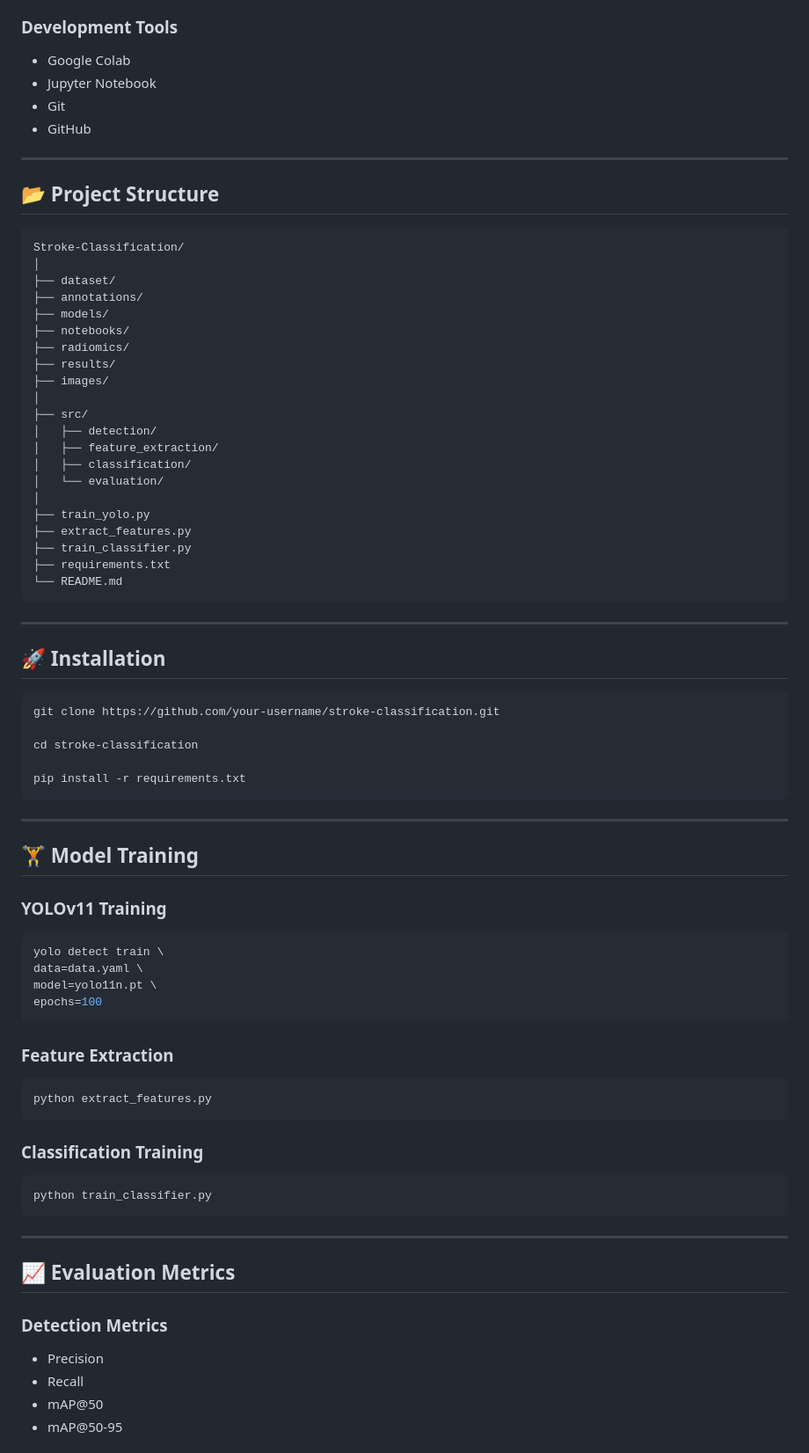
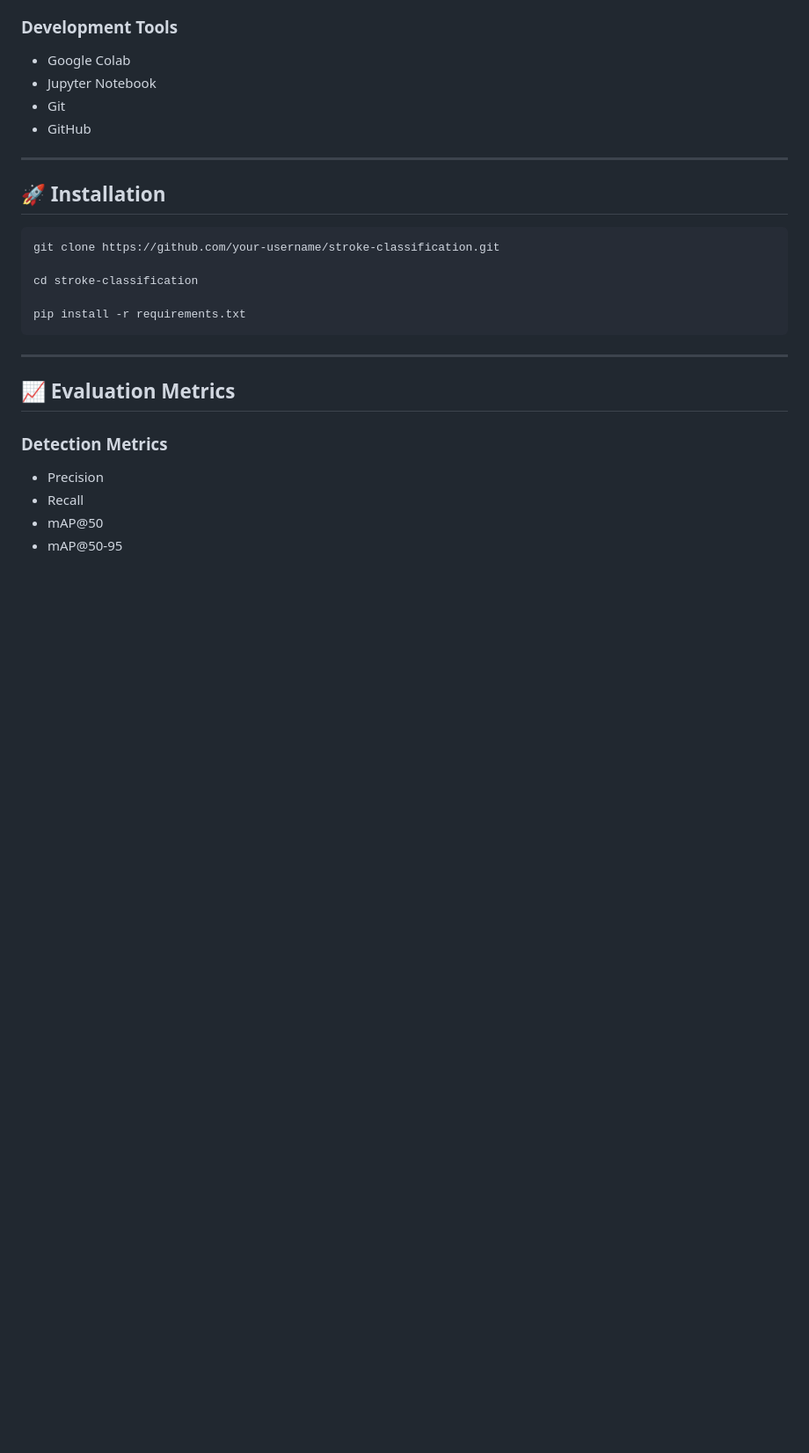
Before and after one commit to wahyuozorahmanurung/deteksi-stroke, a Markdown page: README.md, the part around one of its changes. Shown at 88% size. Drawn GitHub-style; blank space fills up the shorter version.

Commit message:
Update README to remove unnecessary sections
Removed project structure and model training sections from README.

````diff
--- a/README.md
+++ b/README.md
@@ -152,33 +152,6 @@ The following classifiers were evaluated:
 
 ---
 
-## 📂 Project Structure
-
-```bash
-Stroke-Classification/
-│
-├── dataset/
-├── annotations/
-├── models/
-├── notebooks/
-├── radiomics/
-├── results/
-├── images/
-│
-├── src/
-│   ├── detection/
-│   ├── feature_extraction/
-│   ├── classification/
-│   └── evaluation/
-│
-├── train_yolo.py
-├── extract_features.py
-├── train_classifier.py
-├── requirements.txt
-└── README.md
-```
-
----
 
 ## 🚀 Installation
 
@@ -190,30 +163,6 @@ cd stroke-classification
 pip install -r requirements.txt
 ```
 
----
-
-## 🏋️ Model Training
-
-### YOLOv11 Training
-
-```bash
-yolo detect train \
-data=data.yaml \
-model=yolo11n.pt \
-epochs=100
-```
-
-### Feature Extraction
-
-```bash
-python extract_features.py
-```
-
-### Classification Training
-
-```bash
-python train_classifier.py
-```
 
 ---
 
````
Also changed, not shown: other parts of README.md (+1 -1 lines).
